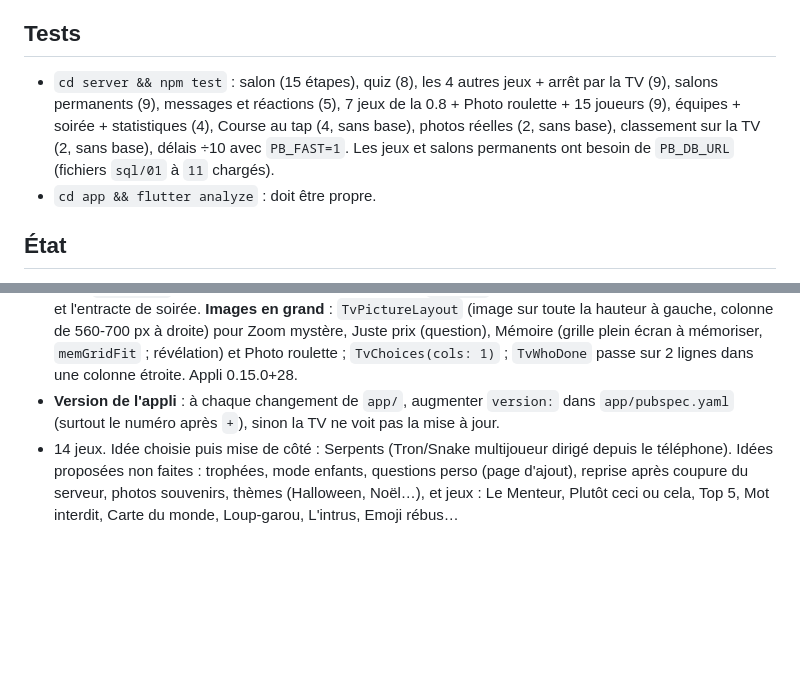
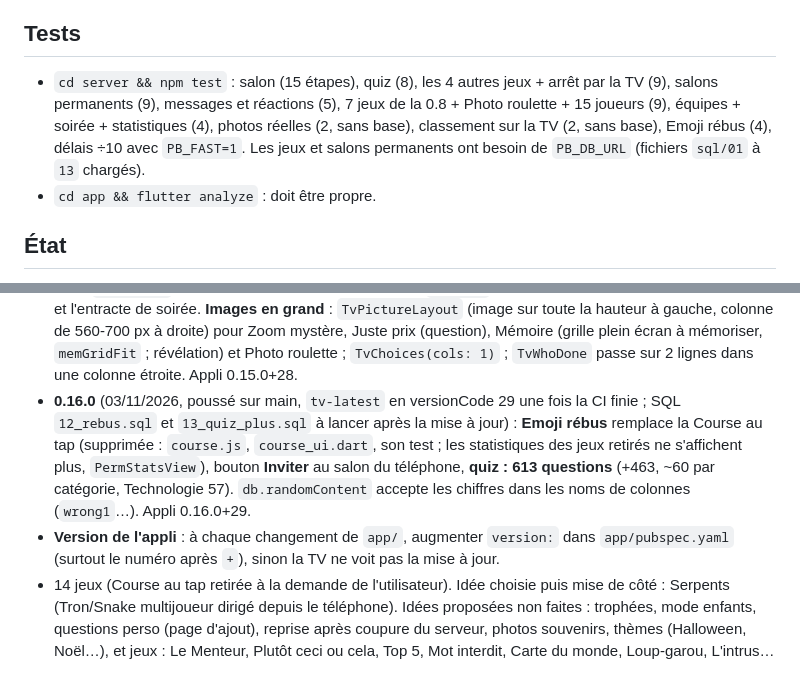
Before and after one commit to foclabroc/partybroc, a Markdown page: CLAUDE.md, 2 parts joined by grey strips. Rendered like a GitHub page; blank space fills up the shorter version.

Commit message:
CLAUDE.md : état 0.16.0
Co-Authored-By: Claude Opus 5.5 <noreply@anthropic.com>
Claude-Session: https://claude.ai/code/session_01Cs3xDqPkUeQwxTXmQkCkv9

```diff
--- a/CLAUDE.md
+++ b/CLAUDE.md
@@ -62,7 +63,7 @@ Catalogue dans `server/src/games/index.js` (`ready: false` = affiché « Bientô
 
 ## Tests
 
-- `cd server && npm test` : salon (15 étapes), quiz (8), les 4 autres jeux + arrêt par la TV (9), salons permanents (9), messages et réactions (5), 7 jeux de la 0.8 + Photo roulette + 15 joueurs (9), équipes + soirée + statistiques (4), Course au tap (4, sans base), photos réelles (2, sans base), classement sur la TV (2, sans base), délais ÷10 avec `PB_FAST=1`. Les jeux et salons permanents ont besoin de `PB_DB_URL` (fichiers `sql/01` à `11` chargés).
+- `cd server && npm test` : salon (15 étapes), quiz (8), les 4 autres jeux + arrêt par la TV (9), salons permanents (9), messages et réactions (5), 7 jeux de la 0.8 + Photo roulette + 15 joueurs (9), équipes + soirée + statistiques (4), photos réelles (2, sans base), classement sur la TV (2, sans base), Emoji rébus (4), délais ÷10 avec `PB_FAST=1`. Les jeux et salons permanents ont besoin de `PB_DB_URL` (fichiers `sql/01` à `13` chargés).
 - `cd app && flutter analyze` : doit être propre.
 
 ## État
@@ -98,5 +99,6 @@ Catalogue dans `server/src/games/index.js` (`ready: false` = affiché « Bientô
 - **0.14.0** (29/10/2026, poussé sur main, `tv-latest` en versionCode 26 une fois la CI finie) : **photos réelles** au lieu des emojis dans Zoom mystère, Mémoire et Le juste prix (voir « Photos réelles » plus haut). Pas de SQL. Appli 0.14.0+26.
 - **0.14.1** (29/10/2026, poussé sur main, `tv-latest` en versionCode 27 une fois la CI finie) : bouton de l'hôte « Classement sur la TV » ; `sql/remise_a_zero_scores.sql`. Appli 0.14.1+27.
 - **0.15.0** (03/11/2026, poussé sur main, `tv-latest` en versionCode 28 une fois la CI finie) : **classements complets** (15 joueurs) : podium avec le classement de tout le monde à droite (`TvRankPanel` ; le quiz utilise maintenant `TvPodium`), classement du quiz et résultats des réflexes / de la course sur 2 colonnes au-delà de 8 (`tvTwoCols`), plus de limite à 8-12 pour les gains (`TvGains` rétrécit), le Juste prix, la Course de calcul et l'entracte de soirée. **Images en grand** : `TvPictureLayout` (image sur toute la hauteur à gauche, colonne de 560-700 px à droite) pour Zoom mystère, Juste prix (question), Mémoire (grille plein écran à mémoriser, `memGridFit` ; révélation) et Photo roulette ; `TvChoices(cols: 1)` ; `TvWhoDone` passe sur 2 lignes dans une colonne étroite. Appli 0.15.0+28.
+- **0.16.0** (03/11/2026, poussé sur main, `tv-latest` en versionCode 29 une fois la CI finie ; SQL `12_rebus.sql` et `13_quiz_plus.sql` à lancer après la mise à jour) : **Emoji rébus** remplace la Course au tap (supprimée : `course.js`, `course_ui.dart`, son test ; les statistiques des jeux retirés ne s'affichent plus, `PermStatsView`), bouton **Inviter** au salon du téléphone, **quiz : 613 questions** (+463, ~60 par catégorie, Technologie 57). `db.randomContent` accepte les chiffres dans les noms de colonnes (`wrong1`…). Appli 0.16.0+29.
 - **Version de l'appli** : à chaque changement de `app/`, augmenter `version:` dans `app/pubspec.yaml` (surtout le numéro après `+`), sinon la TV ne voit pas la mise à jour.
-- 14 jeux. Idée choisie puis mise de côté : Serpents (Tron/Snake multijoueur dirigé depuis le téléphone). Idées proposées non faites : trophées, mode enfants, questions perso (page d'ajout), reprise après coupure du serveur, photos souvenirs, thèmes (Halloween, Noël…), et jeux : Le Menteur, Plutôt ceci ou cela, Top 5, Mot interdit, Carte du monde, Loup-garou, L'intrus, Emoji rébus…
+- 14 jeux (Course au tap retirée à la demande de l'utilisateur). Idée choisie puis mise de côté : Serpents (Tron/Snake multijoueur dirigé depuis le téléphone). Idées proposées non faites : trophées, mode enfants, questions perso (page d'ajout), reprise après coupure du serveur, photos souvenirs, thèmes (Halloween, Noël…), et jeux : Le Menteur, Plutôt ceci ou cela, Top 5, Mot interdit, Carte du monde, Loup-garou, L'intrus…
```
Also changed, not shown: other parts of CLAUDE.md (+3 -2 lines).
